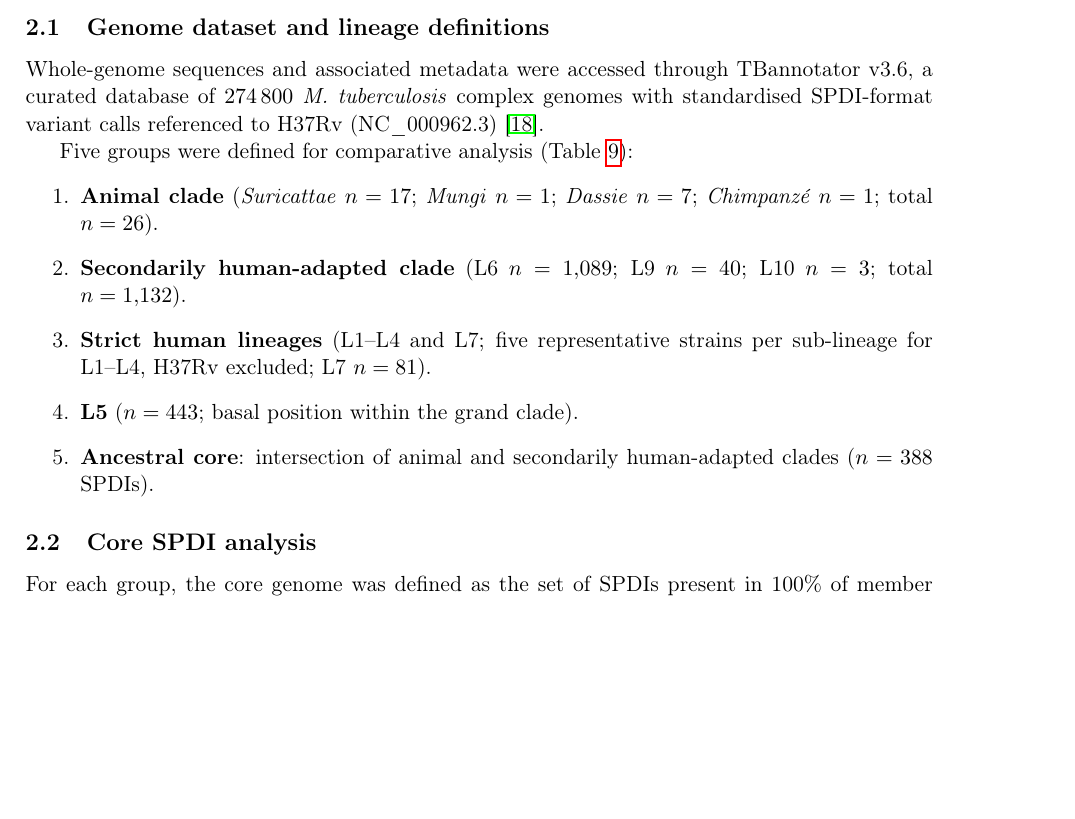
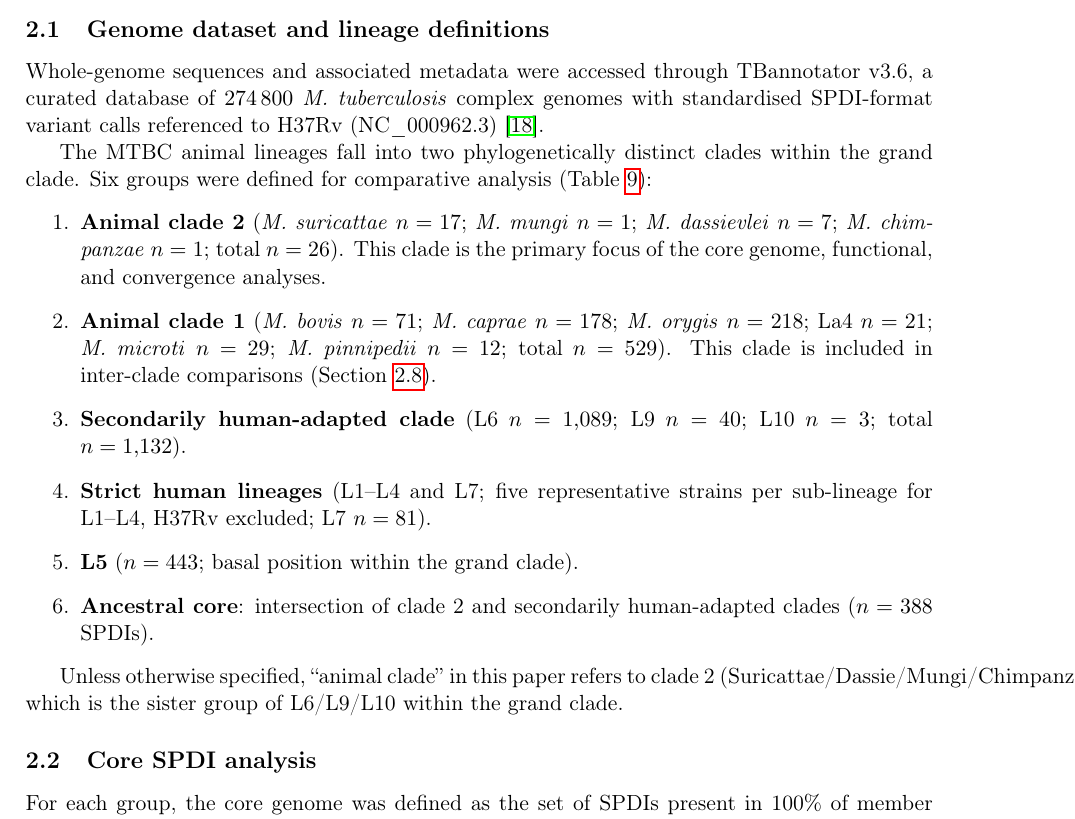
Before and after one commit to cguyeux/article-animals, a LaTeX paper (main.tex): part of page 3 of 33, cut so that both start at the same text, the shorter picture padded with empty space. Compiled offline with pdfLaTeX.

Commit message:
Define both animal clades in Methods section 2.1
- Add clade 1 (Bovis/Caprae/Orygis/La4/Microti/Pinnipedii, n=529) as
  a named group alongside clade 2 (Suricattae/Dassie/Mungi/Chimpanze)
- Clarify that "animal clade" defaults to clade 2 unless specified
- Update ancestral core definition to reference clade 2 specifically

Co-Authored-By: Claude Opus 4.6 <noreply@anthropic.com>

```diff
--- a/main.tex
+++ b/main.tex
@@ -218,22 +218,35 @@ a curated database of \num{274800} \textit{M.~tuberculosis} complex genomes with
 standardised SPDI-format variant calls referenced to H37Rv (NC\_000962.3)
 \cite{Guyeux2024}.
 
-Five groups were defined for comparative analysis
+The MTBC animal lineages fall into two phylogenetically distinct clades
+within the grand clade. Six groups were defined for comparative analysis
 (Table~\ref{tab:groups}):
 %
 \begin{enumerate}
-  \item \textbf{Animal clade} (\textit{Suricattae} $n = 17$;
-        \textit{Mungi} $n = 1$; \textit{Dassie} $n = 7$;
-        \textit{Chimpanzé} $n = 1$; total $n = 26$).
+  \item \textbf{Animal clade~2} (\textit{M.~suricattae} $n = 17$;
+        \textit{M.~mungi} $n = 1$; \textit{M.~dassievlei} $n = 7$;
+        \textit{M.~chimpanzae} $n = 1$; total $n = 26$).
+        This clade is the primary focus of the core genome, functional,
+        and convergence analyses.
+  \item \textbf{Animal clade~1} (\textit{M.~bovis} $n = 71$;
+        \textit{M.~caprae} $n = 178$; \textit{M.~orygis} $n = 218$;
+        La4 $n = 21$; \textit{M.~microti} $n = 29$;
+        \textit{M.~pinnipedii} $n = 12$; total $n = 529$).
+        This clade is included in inter-clade comparisons
+        (Section~\ref{sec:methods:inter_clade}).
   \item \textbf{Secondarily human-adapted clade} (L6 $n = 1{,}089$; L9 $n = 40$;
         L10 $n = 3$; total $n = 1{,}132$).
   \item \textbf{Strict human lineages} (L1--L4 and L7; five representative
         strains per sub-lineage for L1--L4, H37Rv excluded;
         L7 $n = 81$).
   \item \textbf{L5} ($n = 443$; basal position within the grand clade).
-  \item \textbf{Ancestral core}: intersection of animal and secondarily human-adapted
-        clades ($n = 388$ SPDIs).
+  \item \textbf{Ancestral core}: intersection of clade~2 and secondarily
+        human-adapted clades ($n = 388$ SPDIs).
 \end{enumerate}
+
+Unless otherwise specified, ``animal clade'' in this paper refers to
+clade~2 (Suricattae/Dassie/Mungi/Chimpanzé), which is the sister group
+of L6/L9/L10 within the grand clade.
 
 \subsection{Core SPDI analysis}
 \label{sec:methods:spdi}
```
